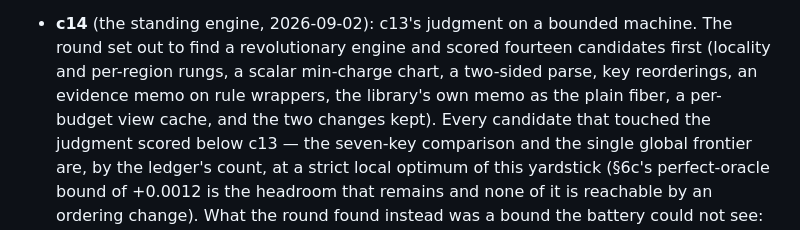
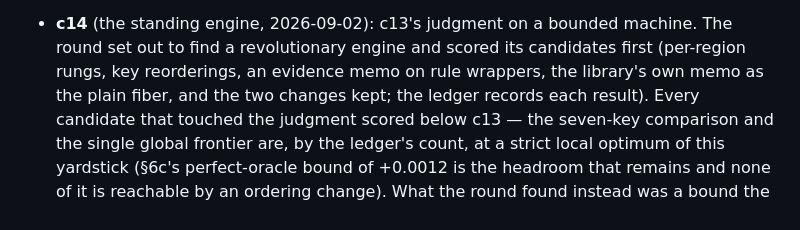
Before and after one commit to lukehutch/squirrelparser, a Markdown page: LESSONS_LEARNED.md, the part around the change. GitHub-like rendering.

Commit message:
Name only the candidates this round measured: the c14 arc entry listed two from earlier rounds

```diff
--- a/LESSONS_LEARNED.md
+++ b/LESSONS_LEARNED.md
@@ -692,10 +692,9 @@ their last numbers in the attic (`attic/OLD_LESSONS_LEARNED.md`).
   policy fired on the engine's own legitimate accounts.
 - **c14** (the standing engine, 2026-09-02): c13's judgment on a bounded
   machine. The round set out to find a revolutionary engine and
-  scored fourteen candidates first (locality and per-region rungs,
-  a scalar min-charge chart, a two-sided parse, key reorderings,
-  an evidence memo on rule wrappers, the library's own memo as the
-  plain fiber, a per-budget view cache, and the two changes kept). Every
+  scored its candidates first (per-region rungs, key reorderings, an
+  evidence memo on rule wrappers, the library's own memo as the plain
+  fiber, and the two changes kept; the ledger records each result). Every
   candidate that touched the judgment scored below c13 — the seven-key
   comparison and the single global frontier are, by the ledger's count,
   at a strict local optimum of this yardstick (§6c's perfect-oracle
```
